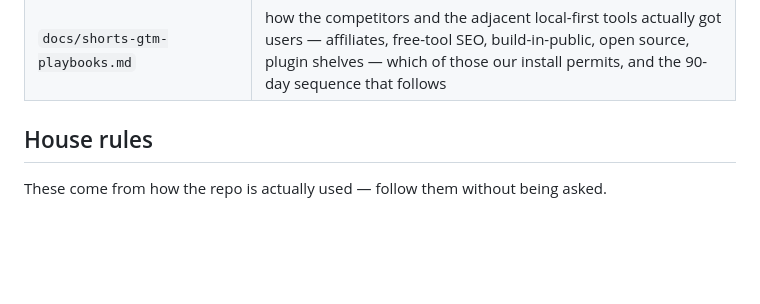
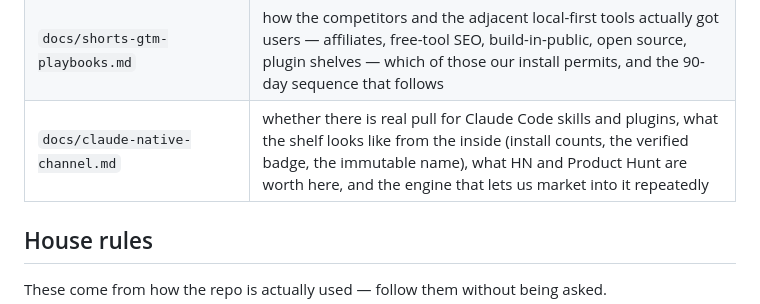
Before and after one commit to kitcut-hq/kitcut, a Markdown page: CLAUDE.md, the part around the change. Drawn GitHub-style; blank space fills up the shorter version.

```diff
--- a/CLAUDE.md
+++ b/CLAUDE.md
@@ -504,6 +504,7 @@ which cannot encode the glyphs at all.
 | `docs/product-strategy.md` | how this repo becomes a product: the audience, the licensed-plugin model, install/update/routing mechanics, the learning flywheel. Read it before designing anything customer-facing |
 | `docs/shorts-strategy.md` | the shorts market examined on its own: competitors, prices, the free/open-source floor, what local-first and privacy-first are really worth, and the go-to-market that follows. Read it with the strategy doc before positioning anything on shorts |
 | `docs/shorts-gtm-playbooks.md` | how the competitors and the adjacent local-first tools actually got users — affiliates, free-tool SEO, build-in-public, open source, plugin shelves — which of those our install permits, and the 90-day sequence that follows |
+| `docs/claude-native-channel.md` | whether there is real pull for Claude Code skills and plugins, what the shelf looks like from the inside (install counts, the verified badge, the immutable name), what HN and Product Hunt are worth here, and the engine that lets us market into it repeatedly |
 
 ## House rules
 
```
Also changed, not shown: docs/claude-native-channel.md (added, +227 -0 lines).
